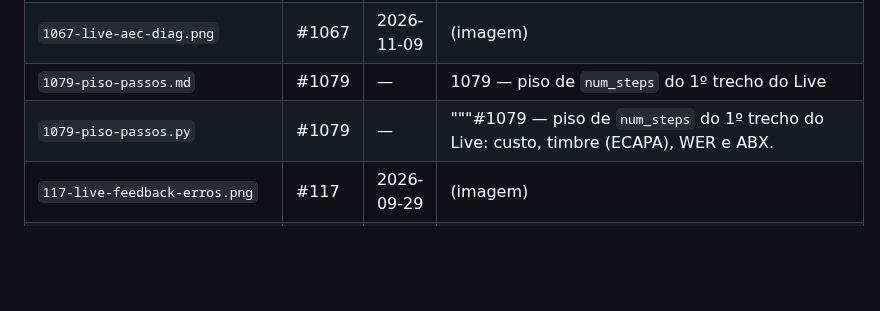
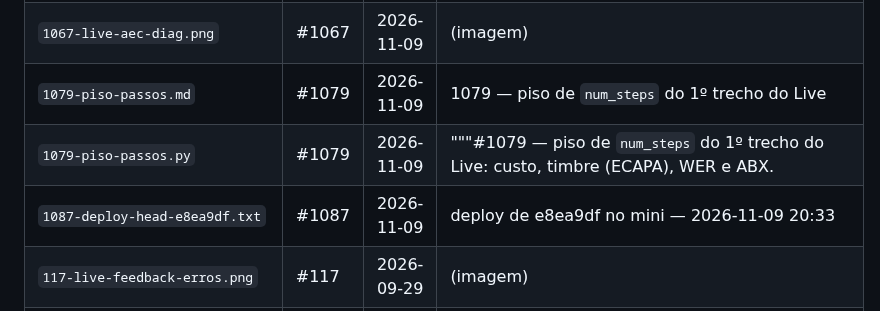
Before and after one commit to rlisboar/tts, a Markdown page: evidence/INDEX.md, the part around one of its changes. GitHub-like rendering; blank space fills up the shorter version.

Commit message:
docs(evidence): regenera o índice — entra o deploy #1087
ab45602 versionou o txt do deploy sem o INDEX, e o hook morre em
test_indice_existe_e_cobre_o_acervo. O gerador também preenche a data
de 1060-rede-so-llm.png e dos dois arquivos do #1079, que estavam em —.

```diff
--- a/evidence/INDEX.md
+++ b/evidence/INDEX.md
@@ -17,6 +17,7 @@ Depois de acrescentar, regenere: `./.venv-mlx/bin/python tests/gera_evidence_ind
 | `1067-live-aec-diag.png` | #1067 | 2026-11-09 | (imagem) |
-| `1079-piso-passos.md` | #1079 | — | 1079 — piso de `num_steps` do 1º trecho do Live |
-| `1079-piso-passos.py` | #1079 | — | """#1079 — piso de `num_steps` do 1º trecho do Live: custo, timbre (ECAPA), WER e ABX. |
+| `1079-piso-passos.md` | #1079 | 2026-11-09 | 1079 — piso de `num_steps` do 1º trecho do Live |
+| `1079-piso-passos.py` | #1079 | 2026-11-09 | """#1079 — piso de `num_steps` do 1º trecho do Live: custo, timbre (ECAPA), WER e ABX. |
+| `1087-deploy-head-e8ea9df.txt` | #1087 | 2026-11-09 | deploy de e8ea9df no mini — 2026-11-09 20:33 |
 | `117-live-feedback-erros.png` | #117 | 2026-09-29 | (imagem) |
 | `119-live-painel-obs.png` | #119 | 2026-09-29 | (imagem) |
 | `120-obs-conversa.png` | #120 | 2026-09-29 | (imagem) |
```
Also changed, not shown: other parts of evidence/INDEX.md (+1 -1 lines).
